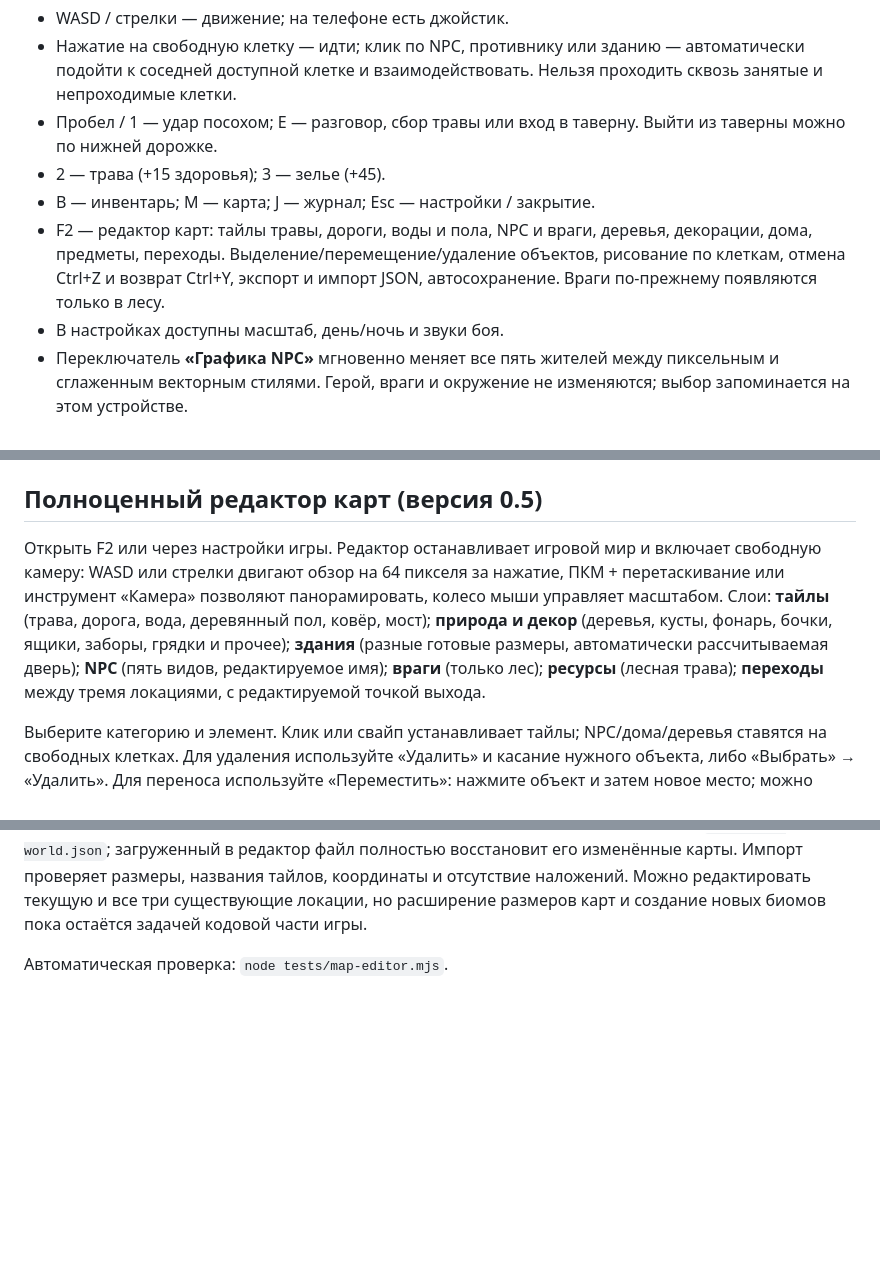
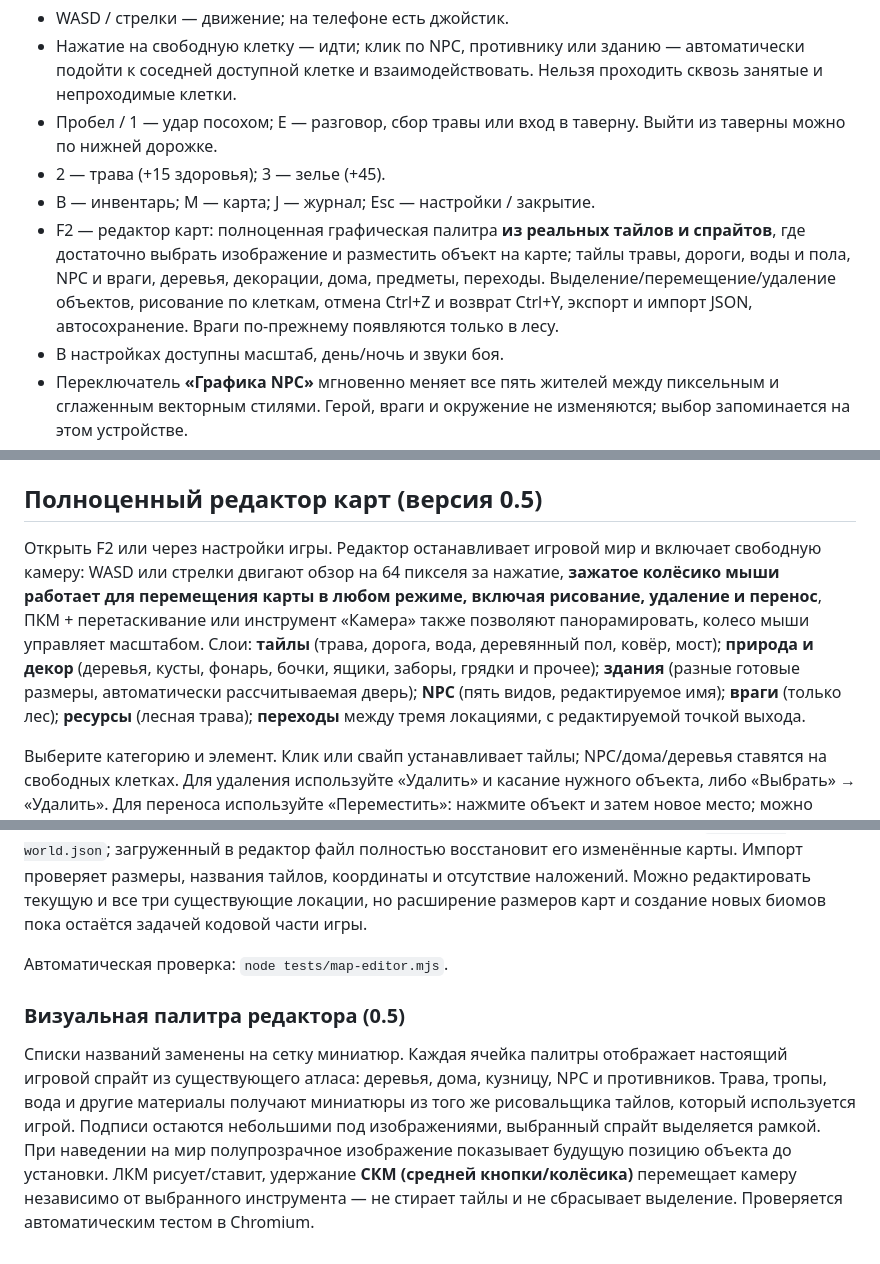
Before and after one commit to CrossDoomDev/MyGameHTML, a Markdown page: README.md, 3 parts joined by grey strips. Drawn GitHub-style; blank space fills up the shorter version.

Commit message:
Document picture-based tileset palette and universal middle-mouse editor panning

```diff
--- a/README.md
+++ b/README.md
@@ -19,7 +19,7 @@ python3 -m http.server 8000
 - Пробел / 1 — удар посохом; E — разговор, сбор травы или вход в таверну. Выйти из таверны можно по нижней дорожке.
 - 2 — трава (+15 здоровья); 3 — зелье (+45).
 - B — инвентарь; M — карта; J — журнал; Esc — настройки / закрытие.
-- F2 — редактор карт: тайлы травы, дороги, воды и пола, NPC и враги, деревья, декорации, дома, предметы, переходы. Выделение/перемещение/удаление объектов, рисование по клеткам, отмена Ctrl+Z и возврат Ctrl+Y, экспорт и импорт JSON, автосохранение. Враги по-прежнему появляются только в лесу.
+- F2 — редактор карт: полноценная графическая палитра **из реальных тайлов и спрайтов**, где достаточно выбрать изображение и разместить объект на карте; тайлы травы, дороги, воды и пола, NPC и враги, деревья, декорации, дома, предметы, переходы. Выделение/перемещение/удаление объектов, рисование по клеткам, отмена Ctrl+Z и возврат Ctrl+Y, экспорт и импорт JSON, автосохранение. Враги по-прежнему появляются только в лесу.
 - В настройках доступны масштаб, день/ночь и звуки боя.
 - Переключатель **«Графика NPC»** мгновенно меняет все пять жителей между пиксельным и сглаженным векторным стилями. Герой, враги и окружение не изменяются; выбор запоминается на этом устройстве.
 - В настройках можно мгновенно переключать героя между пиксельным 2D-спрайтом и low-poly 3D-моделью. Выбор сохраняется.
@@ -122,10 +122,15 @@ node --experimental-default-type=module tests/locations.test.mjs
 
 ## Полноценный редактор карт (версия 0.5)
 
-Открыть F2 или через настройки игры. Редактор останавливает игровой мир и включает свободную камеру: WASD или стрелки двигают обзор на 64 пикселя за нажатие, ПКМ + перетаскивание или инструмент «Камера» позволяют панорамировать, колесо мыши управляет масштабом. Слои: **тайлы** (трава, дорога, вода, деревянный пол, ковёр, мост); **природа и декор** (деревья, кусты, фонарь, бочки, ящики, заборы, грядки и прочее); **здания** (разные готовые размеры, автоматически рассчитываемая дверь); **NPC** (пять видов, редактируемое имя); **враги** (только лес); **ресурсы** (лесная трава); **переходы** между тремя локациями, с редактируемой точкой выхода.
+Открыть F2 или через настройки игры. Редактор останавливает игровой мир и включает свободную камеру: WASD или стрелки двигают обзор на 64 пикселя за нажатие, **зажатое колёсико мыши работает для перемещения карты в любом режиме, включая рисование, удаление и перенос**, ПКМ + перетаскивание или инструмент «Камера» также позволяют панорамировать, колесо мыши управляет масштабом. Слои: **тайлы** (трава, дорога, вода, деревянный пол, ковёр, мост); **природа и декор** (деревья, кусты, фонарь, бочки, ящики, заборы, грядки и прочее); **здания** (разные готовые размеры, автоматически рассчитываемая дверь); **NPC** (пять видов, редактируемое имя); **враги** (только лес); **ресурсы** (лесная трава); **переходы** между тремя локациями, с редактируемой точкой выхода.
 
 Выберите категорию и элемент. Клик или свайп устанавливает тайлы; NPC/дома/деревья ставятся на свободных клетках. Для удаления используйте «Удалить» и касание нужного объекта, либо «Выбрать» → «Удалить». Для переноса используйте «Переместить»: нажмите объект и затем новое место; можно перетащить его. Выделенные NPC и здания можно переименовать, NPC — поменять вид, у переходов — направление и клетку появления. Коллизии обновляются автоматически; игрок, здания и NPC не могут перекрывать друг друга. Кнопки **«Отменить» / «Повторить»** поддерживают 25 действий в активной локации; переход к другой локации очищает историю, но все данные остаются. **«Сбросить локацию»** возвращает исходный вариант с возможностью отмены.
 
 Редактор хранит изменения отдельно от прогресса персонажа в localStorage под ключом `tiholesye-editor-maps-v1`. Важно: **сохранение в браузере не создаёт коммит GitHub**. Для переноса изменений на другой компьютер, в Codex или GitHub нажмите «Экспорт JSON» и передайте файл `tiholesye-world.json`; загруженный в редактор файл полностью восстановит его изменённые карты. Импорт проверяет размеры, названия тайлов, координаты и отсутствие наложений. Можно редактировать текущую и все три существующие локации, но расширение размеров карт и создание новых биомов пока остаётся задачей кодовой части игры.
 
 Автоматическая проверка: `node tests/map-editor.mjs`.
+
+
+### Визуальная палитра редактора (0.5)
+
+Списки названий заменены на сетку миниатюр. Каждая ячейка палитры отображает настоящий игровой спрайт из существующего атласа: деревья, дома, кузницу, NPC и противников. Трава, тропы, вода и другие материалы получают миниатюры из того же рисовальщика тайлов, который используется игрой. Подписи остаются небольшими под изображениями, выбранный спрайт выделяется рамкой. При наведении на мир полупрозрачное изображение показывает будущую позицию объекта до установки. ЛКМ рисует/ставит, удержание **СКМ (средней кнопки/колёсика)** перемещает камеру независимо от выбранного инструмента — не стирает тайлы и не сбрасывает выделение. Проверяется автоматическим тестом в Chromium.
```
